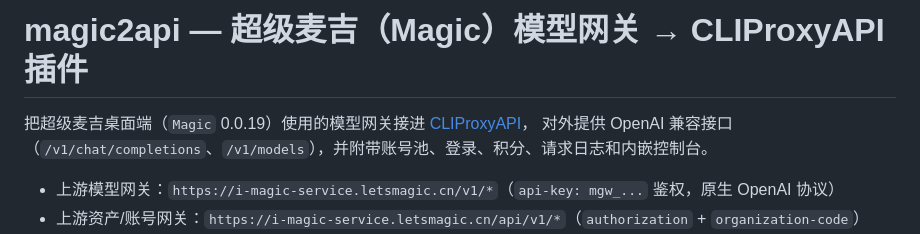
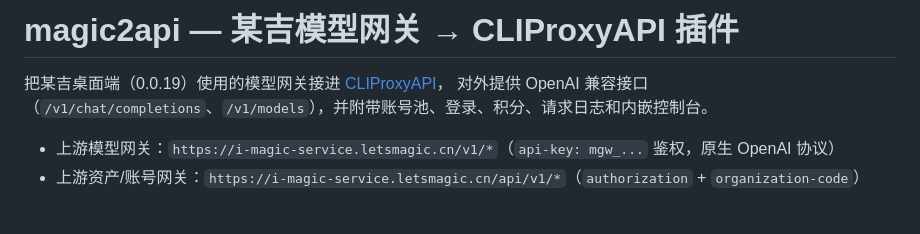
Before and after one commit to JustCnc/magic2api, a Markdown page: README.md, the part around the change. GitHub-like rendering; blank space fills up the shorter version.

Commit message:
docs: README 抹去产品字样，统一称「某吉」

```diff
--- a/README.md
+++ b/README.md
@@ -1,6 +1,6 @@
-# magic2api — 超级麦吉（Magic）模型网关 → CLIProxyAPI 插件
+# magic2api — 某吉模型网关 → CLIProxyAPI 插件
 
-把超级麦吉桌面端（`Magic` 0.0.19）使用的模型网关接进 [CLIProxyAPI](https://github.com/router-for-me/CLIProxyAPI)，
+把某吉桌面端（0.0.19）使用的模型网关接进 [CLIProxyAPI](https://github.com/router-for-me/CLIProxyAPI)，
 对外提供 OpenAI 兼容接口（`/v1/chat/completions`、`/v1/models`），并附带账号池、登录、积分、请求日志和内嵌控制台。
 
 - 上游模型网关：`https://i-magic-service.letsmagic.cn/v1/*`（`api-key: mgw_...` 鉴权，原生 OpenAI 协议）
```
